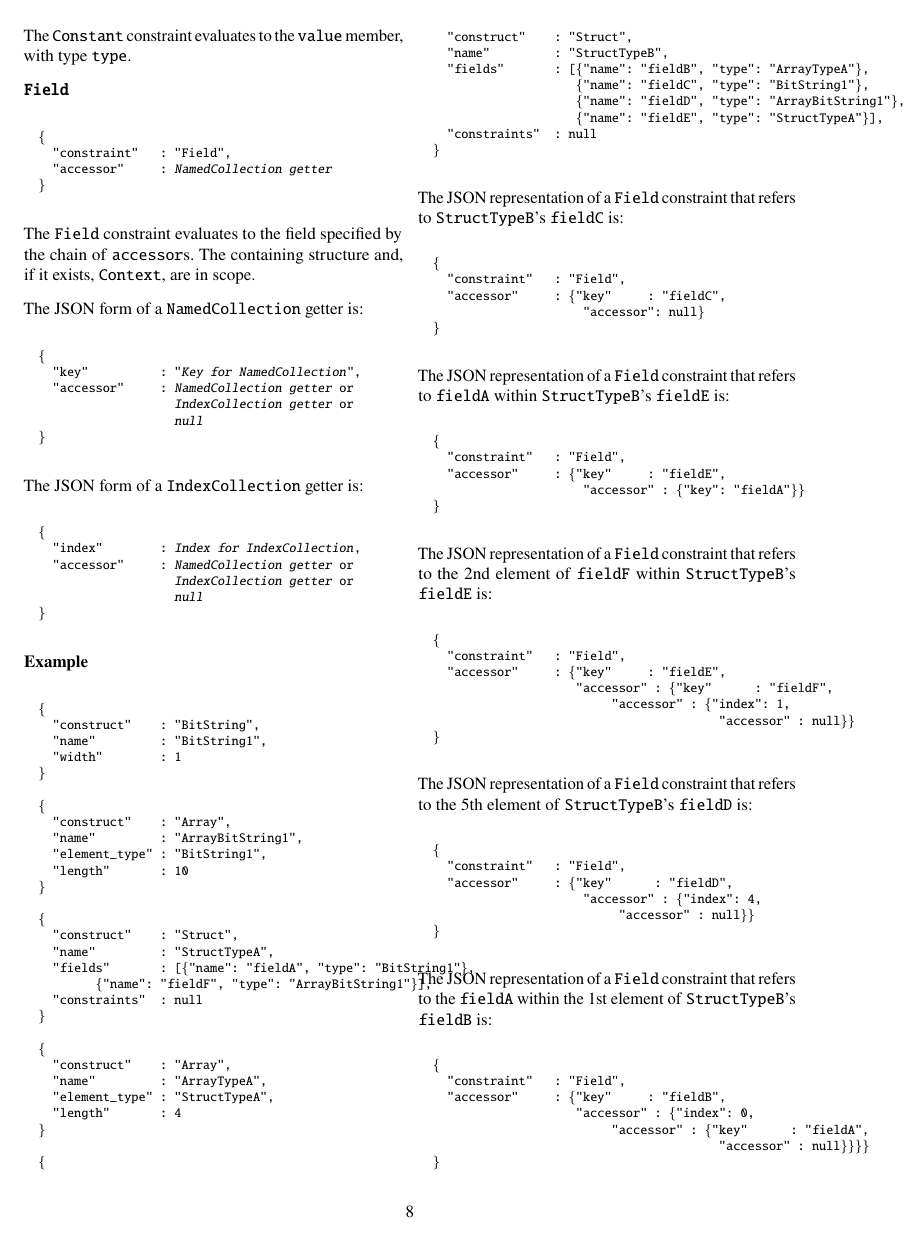
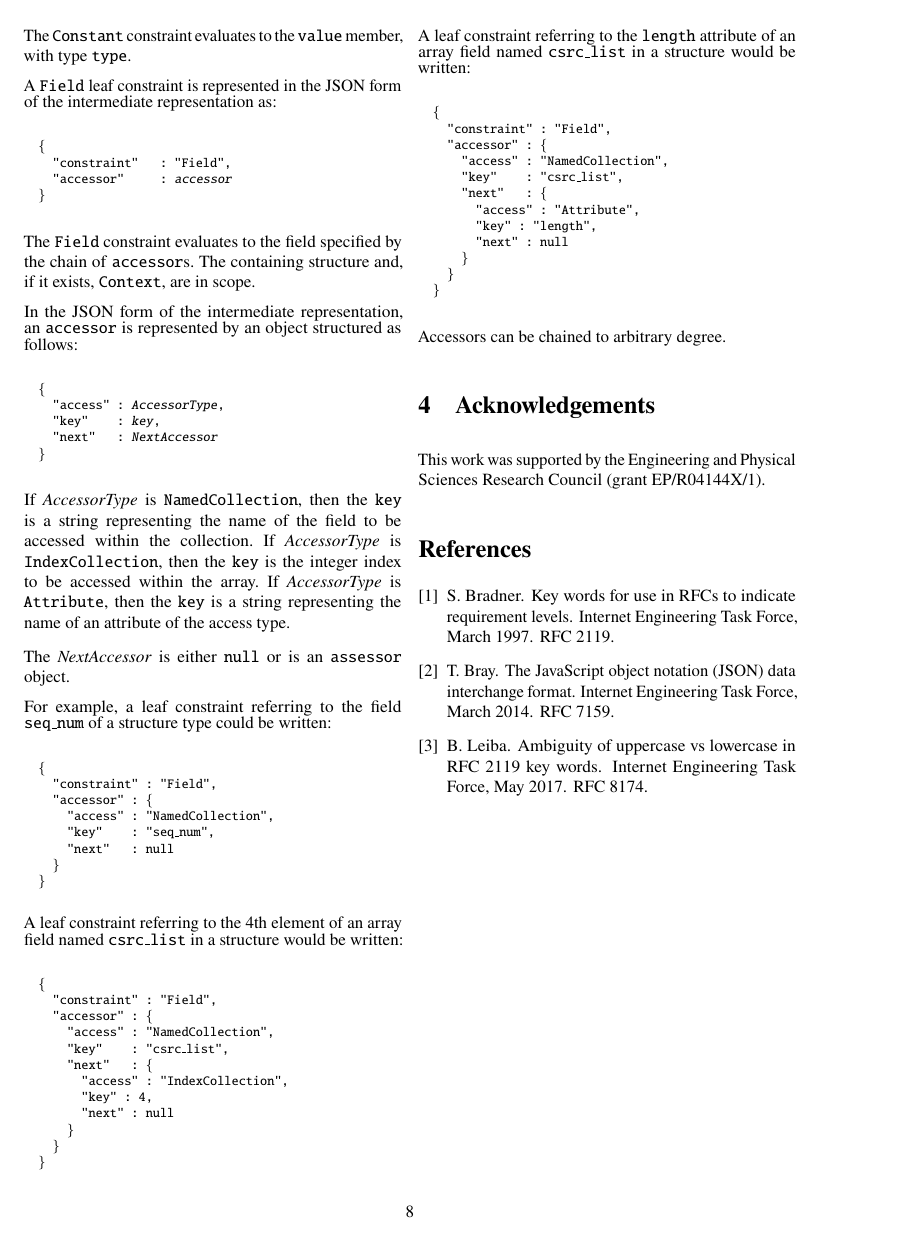
Before and after one commit to DavidSouthgate/improving-protocol-standards, a LaTeX paper (notes/ir.tex): page 8 of 9 before the commit and page 8 of 8 after it. Compiled offline with pdfLaTeX.

Commit message:
Rework constraints

```diff
--- a/notes/ir.tex
+++ b/notes/ir.tex
@@ -937,17 +922,15 @@ is \code{True}. Otherwise, the constraint evaluates to the \code{false} member.
   \}
 \end{alltt}
 \normalsize
-
 The \code{Constant} constraint evaluates to the \code{value} member, with type \code{type}.
 
-% . . . . . . . . . . . . . . . . . . . . . . . . . . . . . . . . . . . . . . . . . . . . . . . . .
-\textbf{\texttt{Field}}
-
+A \code{Field} leaf constraint is represented in the JSON form of the
+intermediate representation as:
 \footnotesize
 \begin{alltt}
   \{
     "constraint"   : "Field",
-    "accessor"     : \emph{NamedCollection getter}
+    "accessor"     : \emph{accessor}
   \}
 \end{alltt}
 \normalsize
@@ -956,145 +939,84 @@ The \code{Field} constraint evaluates to the field specified by the chain of
 \code{accessor}s. The containing structure and, if it exists, \code{Context}, are in
 scope.
 
-The JSON form of a \code{NamedCollection} getter is:
-
+In the JSON form of the intermediate representation, an \code{accessor} is
+represented by an object structured as follows:
 \footnotesize
 \begin{alltt}
   \{
-    "key"          : "\emph{Key for NamedCollection}",
-    "accessor"     : \emph{NamedCollection getter} or
-                     \emph{IndexCollection getter} or
-                     \emph{null}
+    "access" : \emph{AccessorType},
+    "key"    : \emph{key},
+    "next"   : \emph{NextAccessor}
   \}
 \end{alltt}
 \normalsize
 
-The JSON form of a \code{IndexCollection} getter is:
+If \emph{AccessorType} is \code{NamedCollection}, then the \code{key}
+is a string representing the name of the field to be accessed within the
+collection.
+%
+If \emph{AccessorType} is \code{IndexCollection}, then the \code{key} is
+the integer index to be accessed within the array.
+%
+If \emph{AccessorType} is \code{Attribute}, then the \code{key} is a string
+representing the name of an attribute of the access type.
 
+The \emph{NextAccessor} is either \code{null} or is an \code{assessor}
+object.
+
+
+For example, a leaf constraint referring to the field \code{seq\_num} of a
+structure type could be written:
 \footnotesize
 \begin{alltt}
   \{
-    "index"        : \emph{Index for IndexCollection},
-    "accessor"     : \emph{NamedCollection getter} or
-                     \emph{IndexCollection getter} or
-                     \emph{null}
+    "constraint" : "Field",
+    "accessor" : \{
+      "access" : "NamedCollection",
+      "key"    : "seq\_num",
+      "next"   : null
+    \}
+  \}
+\end{alltt}
+\normalsize
+A leaf constraint referring to the 4th element of an array field named
+\code{csrc\_list} in a structure would be written:
+\footnotesize
+\begin{alltt}
+  \{
+    "constraint" : "Field",
+    "accessor" : \{
+      "access" : "NamedCollection",
+      "key"    : "csrc\_list",
+      "next"   : \{
+        "access" : "IndexCollection",
+        "key" : 4,
+        "next" : null
+      \}
+    \}
+  \}
+\end{alltt}
+\normalsize
+A leaf constraint referring to the \code{length} attribute of an array
+field named \code{csrc\_list} in a structure would be written:
+\footnotesize
+\begin{alltt}
+  \{
+    "constraint" : "Field",
+    "accessor" : \{
+      "access" : "NamedCollection",
+      "key"    : "csrc\_list",
+      "next"   : \{
+        "access" : "Attribute",
+        "key" : "length",
+        "next" : null
+      \}
+    \}
   \}
 \end{alltt}
 \normalsize
 
-\textbf{Example}
-
-\footnotesize
-\begin{alltt}
-  \{
-    "construct"    : "BitString",
-    "name"         : "BitString1",
-    "width"        : 1
-  \}
-
-  \{
-    "construct"    : "Array",
-    "name"         : "ArrayBitString1",
-    "element_type" : "BitString1",
-    "length"       : 10
-  \}
-
-  \{
-    "construct"    : "Struct",
-    "name"         : "StructTypeA",
-    "fields"       : [\{"name": "fieldA", "type": "BitString1"\},
-    				  \{"name": "fieldF", "type": "ArrayBitString1"\}],
-    "constraints"  : null
-  \}
-
-  \{
-    "construct"    : "Array",
-    "name"         : "ArrayTypeA",
-    "element_type" : "StructTypeA",
-    "length"       : 4
-  \}
-
-  \{
-    "construct"    : "Struct",
-    "name"         : "StructTypeB",
-    "fields"       : [\{"name": "fieldB", "type": "ArrayTypeA"\},
-                      \{"name": "fieldC", "type": "BitString1"\},
-                      \{"name": "fieldD", "type": "ArrayBitString1"\},
-                      \{"name": "fieldE", "type": "StructTypeA"\}],
-    "constraints"  : null
-  \}
-\end{alltt}
-\normalsize
-
-The JSON representation of a \code{Field} constraint that refers to \code{StructTypeB}'s
-\code{fieldC} is:
-
-\footnotesize
-\begin{alltt}
-  \{
-    "constraint"   : "Field",
-    "accessor"     : \{"key"     : "fieldC",
-                       "accessor": null\}
-  \}
-\end{alltt}
-\normalsize
-
-The JSON representation of a \code{Field} constraint that refers to \code{fieldA} within
-\code{StructTypeB}'s \code{fieldE} is:
-
-\footnotesize
-\begin{alltt}
-  \{
-    "constraint"   : "Field",
-    "accessor"     : \{"key"     : "fieldE",
-                       "accessor" : \{"key": "fieldA"\}\}
-  \}
-\end{alltt}
-\normalsize
-
-The JSON representation of a \code{Field} constraint that refers to the 2nd element of
-\code{fieldF} within \code{StructTypeB}'s \code{fieldE} is:
-
-\footnotesize
-\begin{alltt}
-  \{
-    "constraint"   : "Field",
-    "accessor"     : \{"key"     : "fieldE",
-                      "accessor" : \{"key"      : "fieldF",
-                      				 "accessor" : \{"index": 1,
-                      				                "accessor" : null\}\}
-  \}
-\end{alltt}
-\normalsize
-
-The JSON representation of a \code{Field} constraint that refers to the 5th element of
-\code{StructTypeB}'s \code{fieldD} is:
-
-\footnotesize
-\begin{alltt}
-  \{
-    "constraint"   : "Field",
-    "accessor"     : \{"key"      : "fieldD",
-                       "accessor" : \{"index": 4,
-                      				  "accessor" : null\}\}
-  \}
-\end{alltt}
-\normalsize
-
-The JSON representation of a \code{Field} constraint that refers to the \code{fieldA}
-within the 1st element of \code{StructTypeB}'s \code{fieldB} is:
-
-\footnotesize
-\begin{alltt}
-  \{
-    "constraint"   : "Field",
-    "accessor"     : \{"key"     : "fieldB",
-                      "accessor" : \{"index": 0,
-                      				 "accessor" : \{"key"      : "fieldA",
-                      				                "accessor" : null\}\}\}\}
-  \}
-\end{alltt}
-\normalsize
+Accessors can be chained to arbitrary degree.
 
 %==================================================================================================
 \section{Acknowledgements}
```
Also changed, not shown: notes/ir.tex (47 more changed lines).
